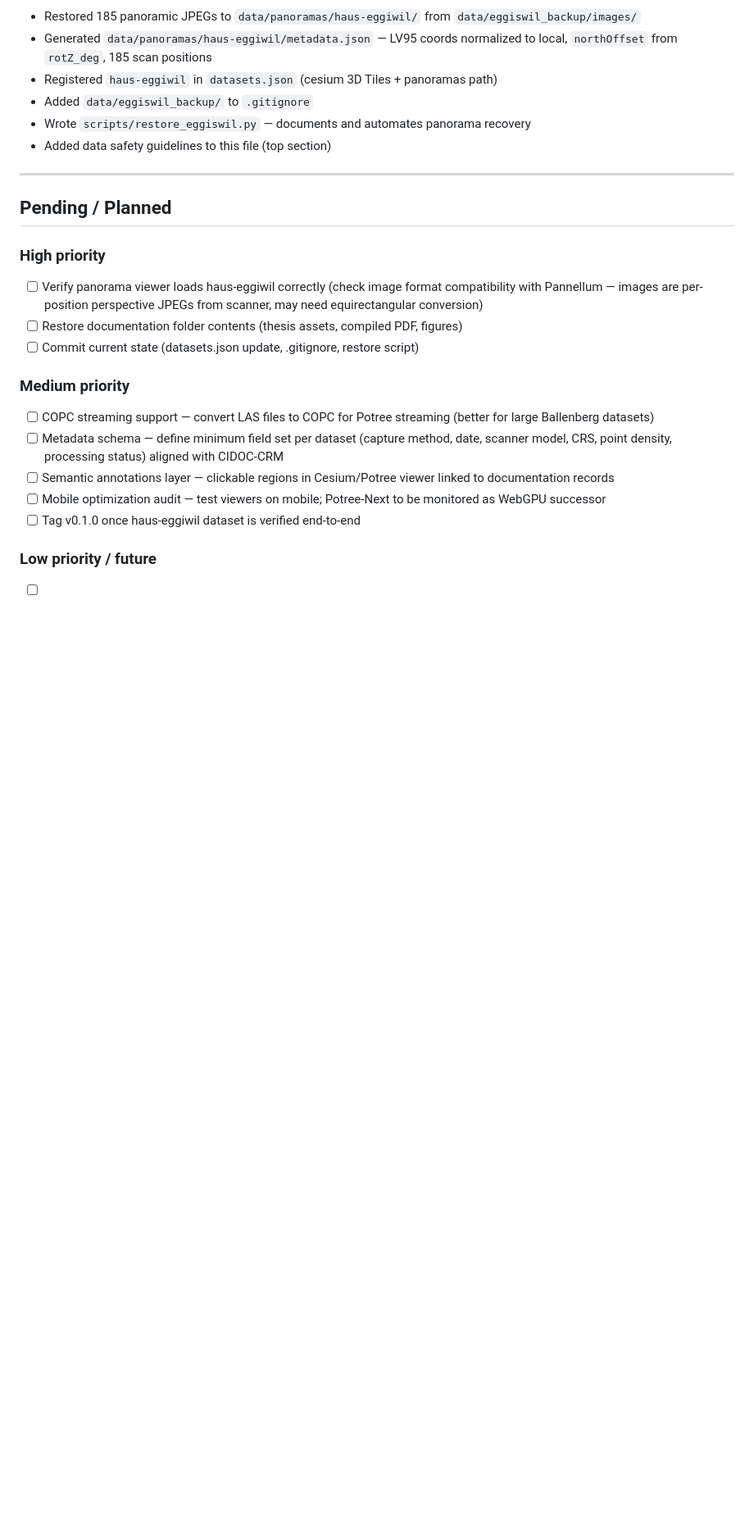
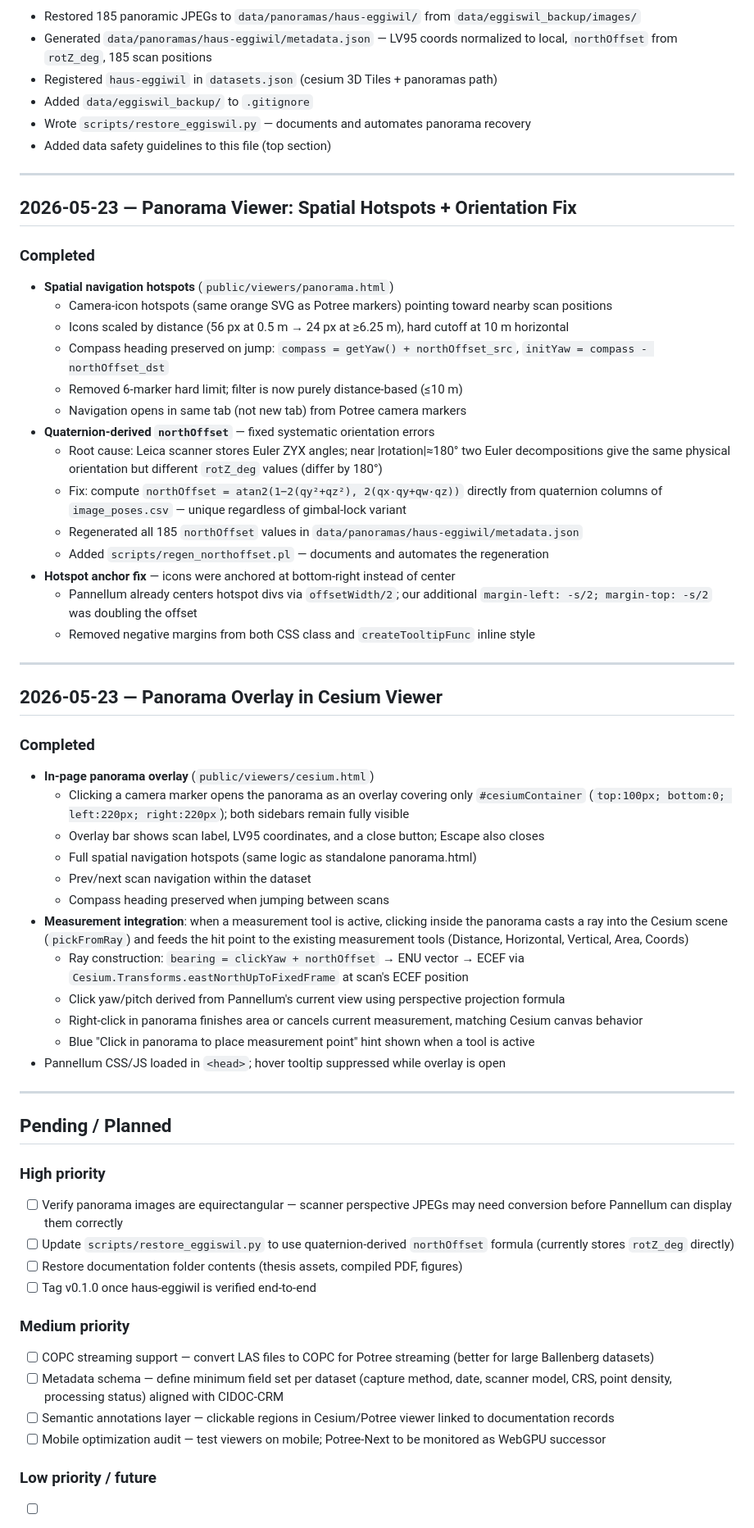
Before and after one commit to joelbeachman/pointcloud-platform, a Markdown page: PROGRESS.md, the part around the change. Shown at 82% size. GitHub-like rendering; blank space fills up the shorter version.

Commit message:
docs: update PROGRESS.md with panorama hotspot + Cesium overlay work
Co-Authored-By: Claude Sonnet 4.6 <noreply@anthropic.com>

```diff
--- a/PROGRESS.md
+++ b/PROGRESS.md
@@ -119,19 +119,64 @@ All `.json`/`.csv` config files survive (tracked). Re-copy binaries from externa
 
 ---
 
+## 2026-05-23 — Panorama Viewer: Spatial Hotspots + Orientation Fix
+
+### Completed
+- **Spatial navigation hotspots** (`public/viewers/panorama.html`)
+  - Camera-icon hotspots (same orange SVG as Potree markers) pointing toward nearby scan positions
+  - Icons scaled by distance (56 px at 0.5 m → 24 px at ≥6.25 m), hard cutoff at 10 m horizontal
+  - Compass heading preserved on jump: `compass = getYaw() + northOffset_src`, `initYaw = compass - northOffset_dst`
+  - Removed 6-marker hard limit; filter is now purely distance-based (≤10 m)
+  - Navigation opens in same tab (not new tab) from Potree camera markers
+- **Quaternion-derived `northOffset`** — fixed systematic orientation errors
+  - Root cause: Leica scanner stores Euler ZYX angles; near |rotation|≈180° two Euler decompositions
+    give the same physical orientation but different `rotZ_deg` values (differ by 180°)
+  - Fix: compute `northOffset = atan2(1−2(qy²+qz²), 2(qx·qy+qw·qz))` directly from quaternion
+    columns of `image_poses.csv` — unique regardless of gimbal-lock variant
+  - Regenerated all 185 `northOffset` values in `data/panoramas/haus-eggiwil/metadata.json`
+  - Added `scripts/regen_northoffset.pl` — documents and automates the regeneration
+- **Hotspot anchor fix** — icons were anchored at bottom-right instead of center
+  - Pannellum already centers hotspot divs via `offsetWidth/2`; our additional
+    `margin-left: -s/2; margin-top: -s/2` was doubling the offset
+  - Removed negative margins from both CSS class and `createTooltipFunc` inline style
+
+---
+
+## 2026-05-23 — Panorama Overlay in Cesium Viewer
+
+### Completed
+- **In-page panorama overlay** (`public/viewers/cesium.html`)
+  - Clicking a camera marker opens the panorama as an overlay covering only `#cesiumContainer`
+    (`top:100px; bottom:0; left:220px; right:220px`); both sidebars remain fully visible
+  - Overlay bar shows scan label, LV95 coordinates, and a close button; Escape also closes
+  - Full spatial navigation hotspots (same logic as standalone panorama.html)
+  - Prev/next scan navigation within the dataset
+  - Compass heading preserved when jumping between scans
+- **Measurement integration**: when a measurement tool is active, clicking inside the panorama
+  casts a ray into the Cesium scene (`pickFromRay`) and feeds the hit point to the existing
+  measurement tools (Distance, Horizontal, Vertical, Area, Coords)
+  - Ray construction: `bearing = clickYaw + northOffset` → ENU vector →
+    ECEF via `Cesium.Transforms.eastNorthUpToFixedFrame` at scan's ECEF position
+  - Click yaw/pitch derived from Pannellum's current view using perspective projection formula
+  - Right-click in panorama finishes area or cancels current measurement, matching Cesium canvas behavior
+  - Blue "Click in panorama to place measurement point" hint shown when a tool is active
+- Pannellum CSS/JS loaded in `<head>`; hover tooltip suppressed while overlay is open
+
+---
+
 ## Pending / Planned
 
 ### High priority
-- [ ] Verify panorama viewer loads haus-eggiwil correctly (check image format compatibility with Pannellum — images are per-position perspective JPEGs from scanner, may need equirectangular conversion)
+- [ ] Verify panorama images are equirectangular — scanner perspective JPEGs may need conversion before Pannellum can display them correctly
+- [ ] Update `scripts/restore_eggiswil.py` to use quaternion-derived `northOffset` formula (currently stores `rotZ_deg` directly)
 - [ ] Restore documentation folder contents (thesis assets, compiled PDF, figures)
-- [ ] Commit current state (datasets.json update, .gitignore, restore script)
+- [ ] Tag v0.1.0 once haus-eggiwil is verified end-to-end
 
 ### Medium priority
 - [ ] COPC streaming support — convert LAS files to COPC for Potree streaming (better for large Ballenberg datasets)
 - [ ] Metadata schema — define minimum field set per dataset (capture method, date, scanner model, CRS, point density, processing status) aligned with CIDOC-CRM
 - [ ] Semantic annotations layer — clickable regions in Cesium/Potree viewer linked to documentation records
 - [ ] Mobile optimization audit — test viewers on mobile; Potree-Next to be monitored as WebGPU successor
-- [ ] Tag v0.1.0 once haus-eggiwil dataset is verified end-to-end
 
 ### Low priority / future
 - [ ] Multi-building support — extend `datasets.json` schema for building-level grouping (toward Ballenberg archive)
```
